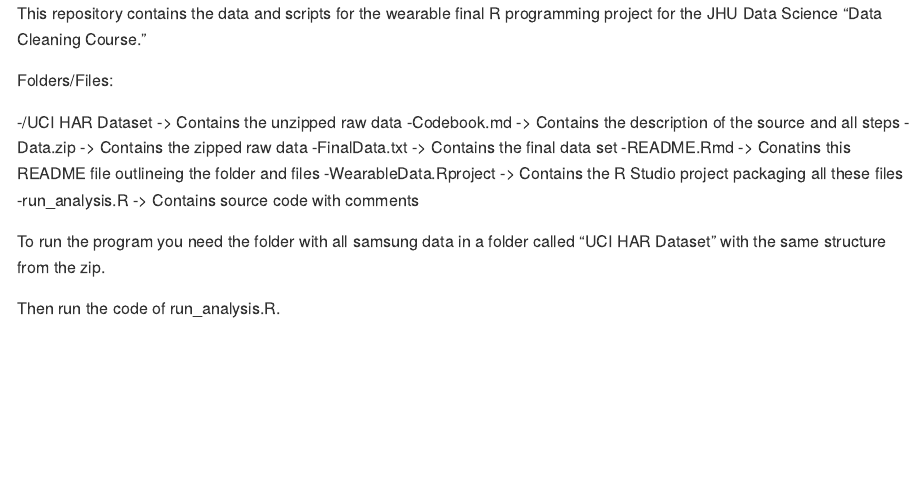
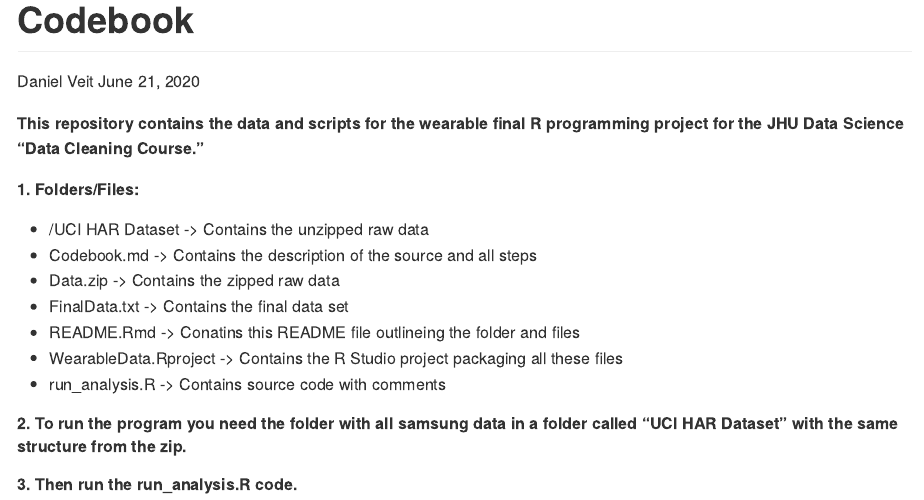
Before and after one commit to armor-of-god/WearableData, an R Markdown document (README.Rmd): the page in a window 1100 px wide, from its top. Rendered offline with R 4.5, knitr and Pandoc, with nearby package versions; both versions are drawn in the output format of the newer one.

Commit message:
Changed output of README to github_document

```diff
--- a/README.Rmd
+++ b/README.Rmd
@@ -1,15 +1,22 @@
-This repository contains the data and scripts for the wearable final R programming project for the JHU Data Science "Data Cleaning Course."
+---
+title: "Codebook"
+author: "Daniel Veit"
+date: "June 21, 2020"
+output: rmarkdown::github_document
+---
 
-Folders/Files:
+**This repository contains the data and scripts for the wearable final R programming project for the JHU Data Science "Data Cleaning Course."**
 
--/UCI HAR Dataset      -> Contains the unzipped raw data
--Codebook.md           -> Contains the description of the source and all steps
--Data.zip              -> Contains the zipped raw data
--FinalData.txt         -> Contains the final data set
--README.Rmd            -> Conatins this README file outlineing the folder and files
--WearableData.Rproject -> Contains the R Studio project packaging all these files
--run_analysis.R        -> Contains source code with comments
+##### 1. Folders/Files:
 
-To run the program you need the folder with all samsung data in a folder called "UCI HAR Dataset" with the same structure from the zip.
++ /UCI HAR Dataset      -> Contains the unzipped raw data
++ Codebook.md           -> Contains the description of the source and all steps
++ Data.zip              -> Contains the zipped raw data
++ FinalData.txt         -> Contains the final data set
++ README.Rmd            -> Conatins this README file outlineing the folder and files
++ WearableData.Rproject -> Contains the R Studio project packaging all these files
++ run_analysis.R        -> Contains source code with comments
 
-Then run the code of run_analysis.R.
+##### 2. To run the program you need the folder with all samsung data in a folder called "UCI HAR Dataset" with the same structure from the zip.
+
+##### 3. Then run the run_analysis.R code.
```
